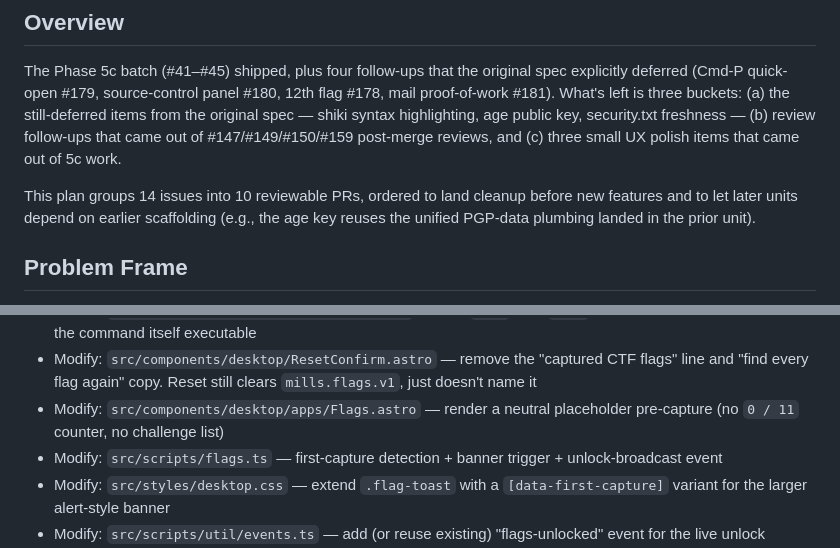
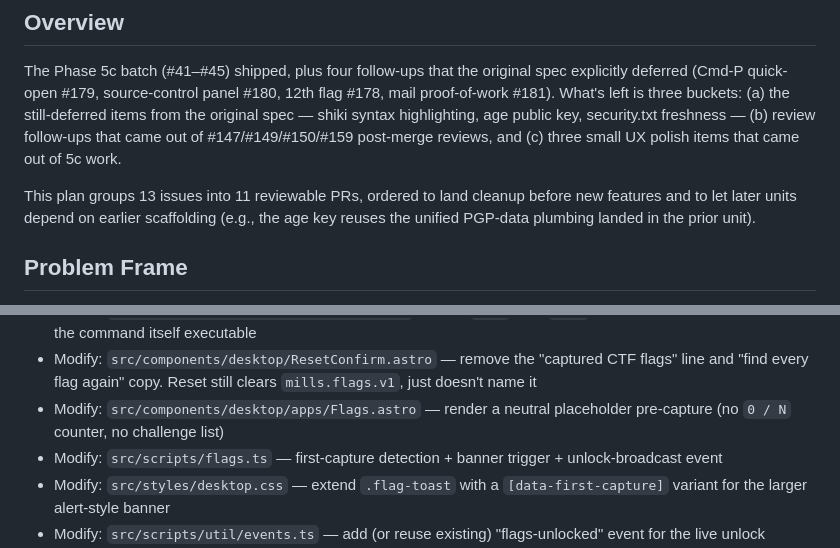
Before and after one commit to millsmillsymills/millsymills.com, a Markdown page: docs/plans/2026-04-24-001-feat-phase-5c-remaining-tasks-plan.md, 2 parts joined by grey strips. GitHub-like rendering.

Commit message:
docs: fix two cosmetic accuracy nits flagged in review
- Overview said "14 issues into 10 PRs"; the table and unit list are
  consistent at 13 issues / 11 PRs. The 14 was probably a stale
  draft sentence.
- Flag-counter example referenced "0 / 11" but the app is 12 flags
  after #178. Replaced with "0 / N" to keep the example future-proof.

Co-Authored-By: Claude Opus 4.7 (1M context) <noreply@anthropic.com>

```diff
--- a/docs/plans/2026-04-24-001-feat-phase-5c-remaining-tasks-plan.md
+++ b/docs/plans/2026-04-24-001-feat-phase-5c-remaining-tasks-plan.md
@@ -17,7 +17,7 @@ items from the original spec — shiki syntax highlighting, age public key,
 security.txt freshness — (b) review follow-ups that came out of #147/#149/#150/#159
 post-merge reviews, and (c) three small UX polish items that came out of 5c work.
 
-This plan groups 14 issues into 10 reviewable PRs, ordered to land cleanup before
+This plan groups 13 issues into 11 reviewable PRs, ordered to land cleanup before
 new features and to let later units depend on earlier scaffolding (e.g., the age
 key reuses the unified PGP-data plumbing landed in the prior unit).
 
@@ -518,7 +518,7 @@ plan steps.
 - Modify: `src/scripts/command-palette.ts` — gate the `"reveal hidden flag"` result and its trigger queries
 - Modify: `src/scripts/terminal/commands/basic.ts` — gate `flag` from `help` listing and tab-completion; keep the command itself executable
 - Modify: `src/components/desktop/ResetConfirm.astro` — remove the "captured CTF flags" line and "find every flag again" copy. Reset still clears `mills.flags.v1`, just doesn't name it
-- Modify: `src/components/desktop/apps/Flags.astro` — render a neutral placeholder pre-capture (no `0 / 11` counter, no challenge list)
+- Modify: `src/components/desktop/apps/Flags.astro` — render a neutral placeholder pre-capture (no `0 / N` counter, no challenge list)
 - Modify: `src/scripts/flags.ts` — first-capture detection + banner trigger + unlock-broadcast event
 - Modify: `src/styles/desktop.css` — extend `.flag-toast` with a `[data-first-capture]` variant for the larger alert-style banner
 - Modify: `src/scripts/util/events.ts` — add (or reuse existing) "flags-unlocked" event for the live unlock without reload
```
